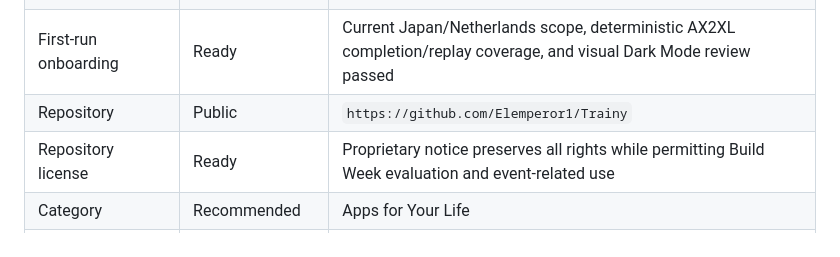
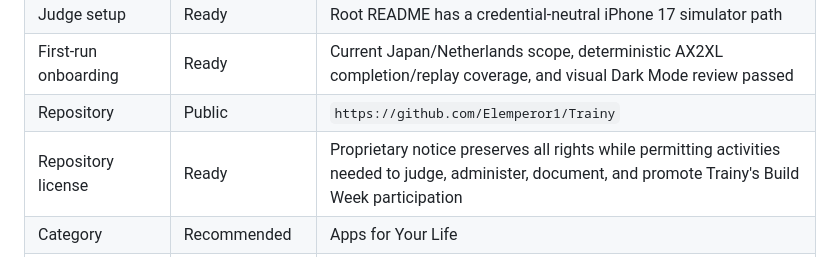
Before and after one commit to Elemperor1/Trainy, a Markdown page: docs/devpost-build-week-2026-07-21.md, the part around the change. Drawn GitHub-style.

```diff
--- a/docs/devpost-build-week-2026-07-21.md
+++ b/docs/devpost-build-week-2026-07-21.md
@@ -23,7 +23,7 @@ Trainy's honest judge path is:
 | Judge setup | Ready | Root README has a credential-neutral iPhone 17 simulator path |
 | First-run onboarding | Ready | Current Japan/Netherlands scope, deterministic AX2XL completion/replay coverage, and visual Dark Mode review passed |
 | Repository | Public | `https://github.com/Elemperor1/Trainy` |
-| Repository license | Ready | Proprietary notice preserves all rights while permitting Build Week evaluation and event-related use |
+| Repository license | Ready | Proprietary notice preserves all rights while permitting activities needed to judge, administer, document, and promote Trainy's Build Week participation |
 | Category | Recommended | Apps for Your Life |
 | Project name, tagline, description | Owner voice required | Devpost explicitly asks entrants to describe their work in their own voice |
 | Demo video | Owner action required | Publish an audio-enabled YouTube video under three minutes |
```
Also changed, not shown: README.md (+3 -2 lines).
